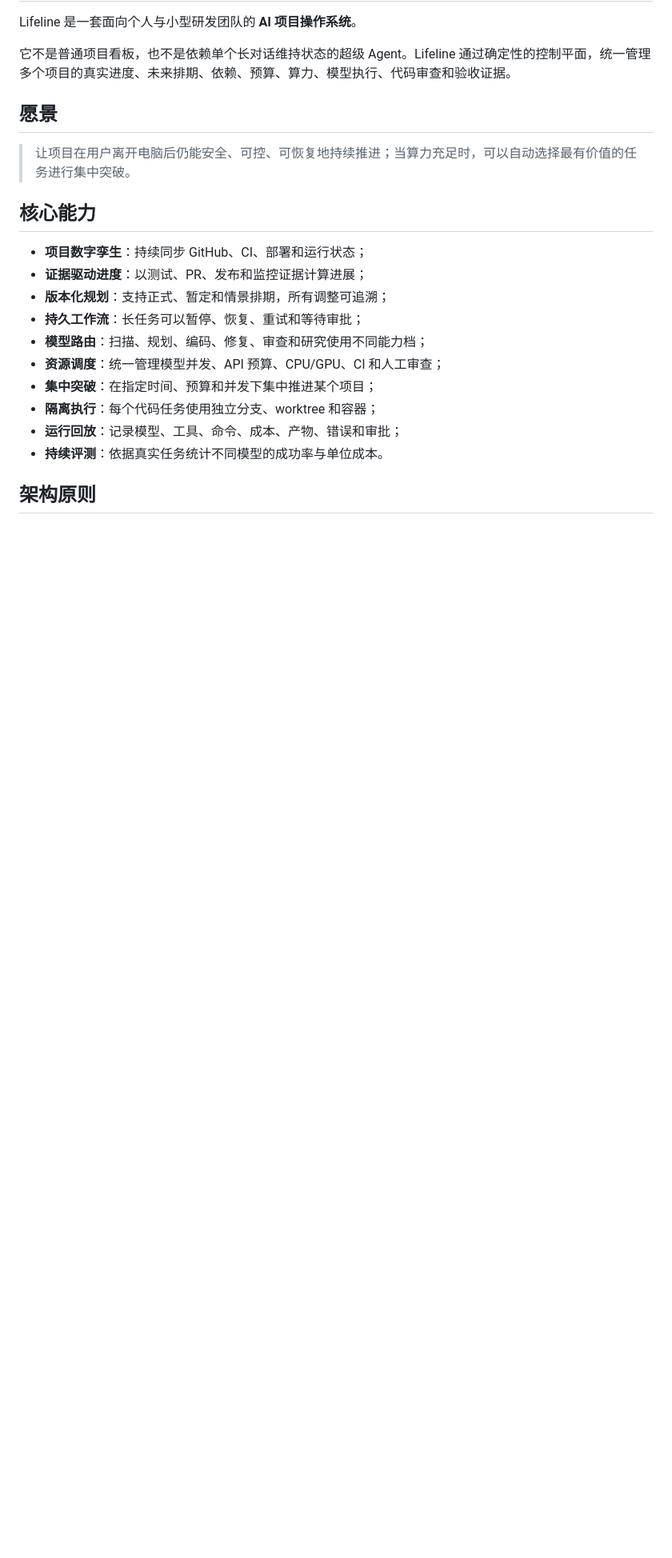
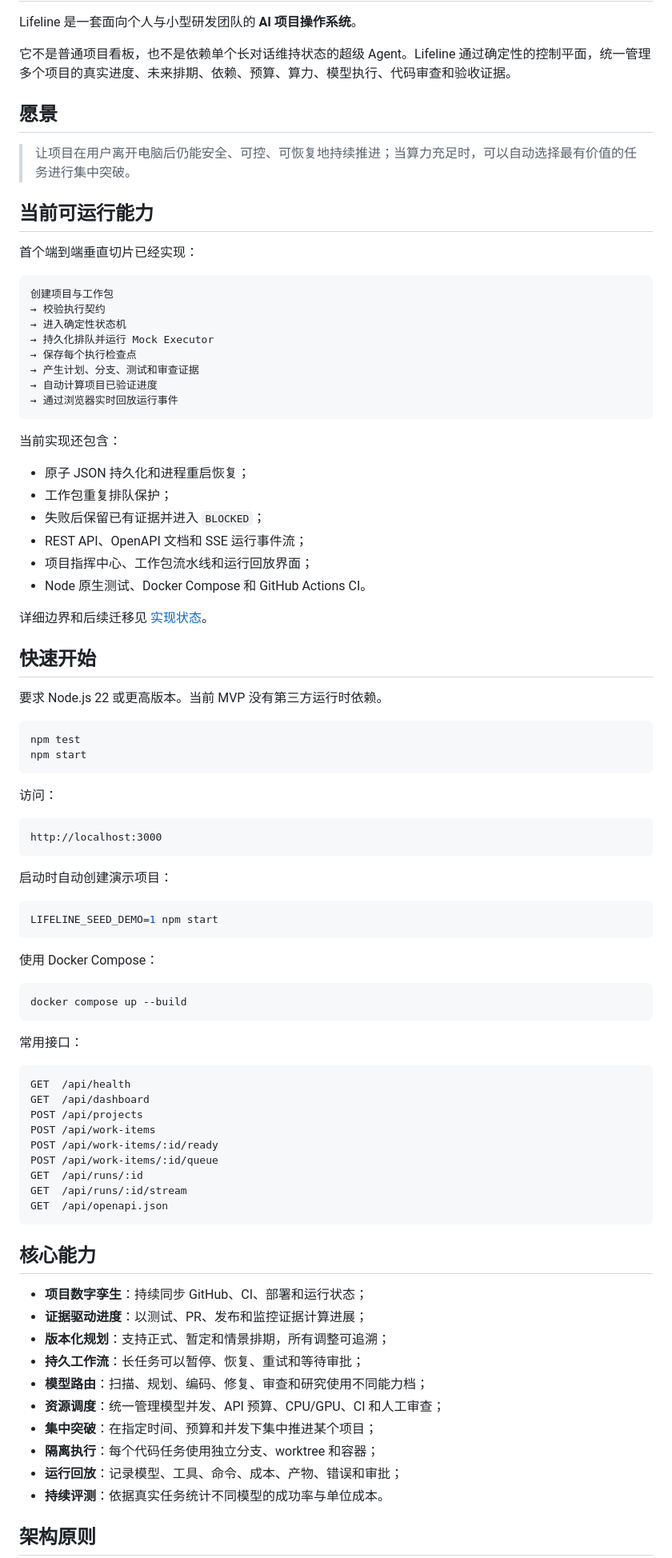
Before and after one commit to qzhqzh/Lifeline, a Markdown page: README.md, the part around one of its changes. Shown at 80% size. Drawn GitHub-style; blank space fills up the shorter version.

Commit message:
Document runnable Lifeline MVP

````diff
--- a/README.md
+++ b/README.md
@@ -7,6 +7,73 @@ Lifeline 是一套面向个人与小型研发团队的 **AI 项目操作系统**
 ## 愿景
 
 > 让项目在用户离开电脑后仍能安全、可控、可恢复地持续推进；当算力充足时，可以自动选择最有价值的任务进行集中突破。
+
+## 当前可运行能力
+
+首个端到端垂直切片已经实现：
+
+```text
+创建项目与工作包
+→ 校验执行契约
+→ 进入确定性状态机
+→ 持久化排队并运行 Mock Executor
+→ 保存每个执行检查点
+→ 产生计划、分支、测试和审查证据
+→ 自动计算项目已验证进度
+→ 通过浏览器实时回放运行事件
+```
+
+当前实现还包含：
+
+- 原子 JSON 持久化和进程重启恢复；
+- 工作包重复排队保护；
+- 失败后保留已有证据并进入 `BLOCKED`；
+- REST API、OpenAPI 文档和 SSE 运行事件流；
+- 项目指挥中心、工作包流水线和运行回放界面；
+- Node 原生测试、Docker Compose 和 GitHub Actions CI。
+
+详细边界和后续迁移见 [实现状态](docs/IMPLEMENTATION_STATUS.md)。
+
+## 快速开始
+
+要求 Node.js 22 或更高版本。当前 MVP 没有第三方运行时依赖。
+
+```bash
+npm test
+npm start
+```
+
+访问：
+
+```text
+http://localhost:3000
+```
+
+启动时自动创建演示项目：
+
+```bash
+LIFELINE_SEED_DEMO=1 npm start
+```
+
+使用 Docker Compose：
+
+```bash
+docker compose up --build
+```
+
+常用接口：
+
+```text
+GET  /api/health
+GET  /api/dashboard
+POST /api/projects
+POST /api/work-items
+POST /api/work-items/:id/ready
+POST /api/work-items/:id/queue
+GET  /api/runs/:id
+GET  /api/runs/:id/stream
+GET  /api/openapi.json
+```
 
 ## 核心能力
 
````
Also changed, not shown: other parts of README.md (+7 -17 lines).
